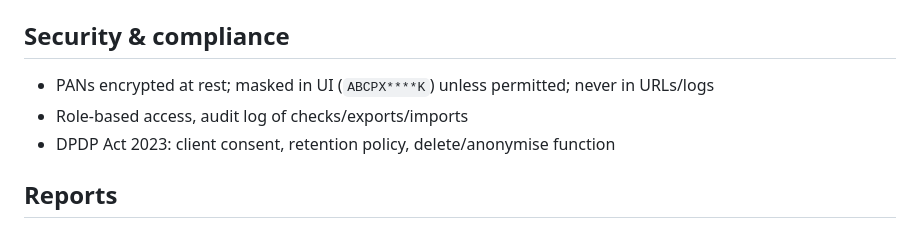
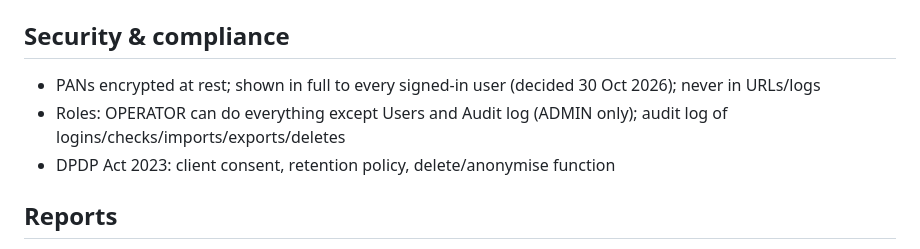
Before and after one commit to investoyard/Allotment-Check-Web, a Markdown page: PLAN.md, the part around the change. GitHub-like rendering.

Commit message:
PLAN.md: reflect full-PAN display and operator rights
Co-Authored-By: Claude Opus 5.5 <noreply@anthropic.com>

```diff
--- a/PLAN.md
+++ b/PLAN.md
@@ -48,8 +48,8 @@ human captcha. Polite rate limits (1–2 req/s per registrar), retry with backof
 Statuses: `ALLOTTED`, `NOT_ALLOTTED`, `NOT_APPLIED`, `PENDING`, `CAPTCHA_REQUIRED`, `ERROR`.
 
 ## Security & compliance
-- PANs encrypted at rest; masked in UI (`ABCPX****K`) unless permitted; never in URLs/logs
-- Role-based access, audit log of checks/exports/imports
+- PANs encrypted at rest; shown in full to every signed-in user (decided 30 Oct 2026); never in URLs/logs
+- Roles: OPERATOR can do everything except Users and Audit log (ADMIN only); audit log of logins/checks/imports/exports/deletes
 - DPDP Act 2023: client consent, retention policy, delete/anonymise function
 
 ## Reports
```
